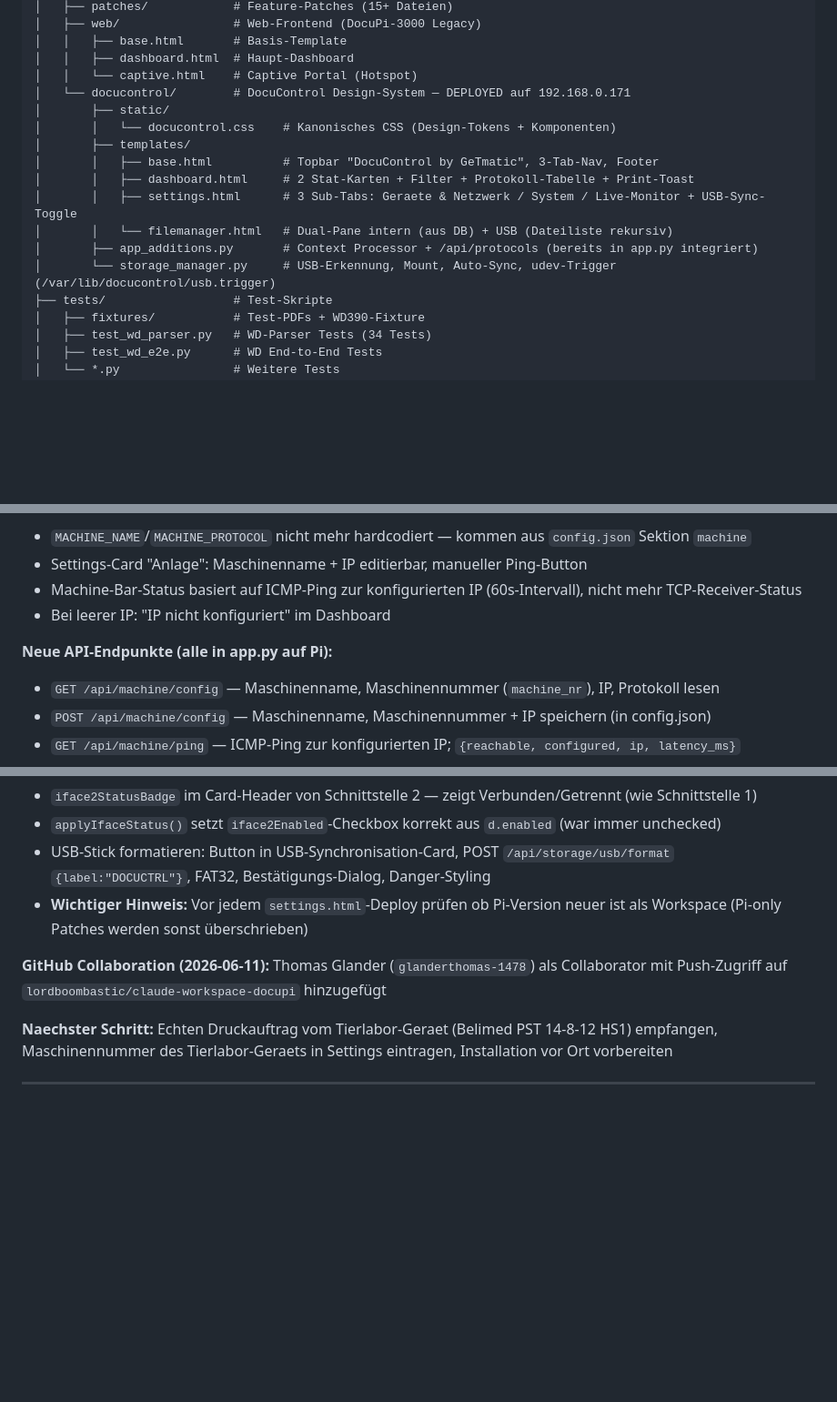
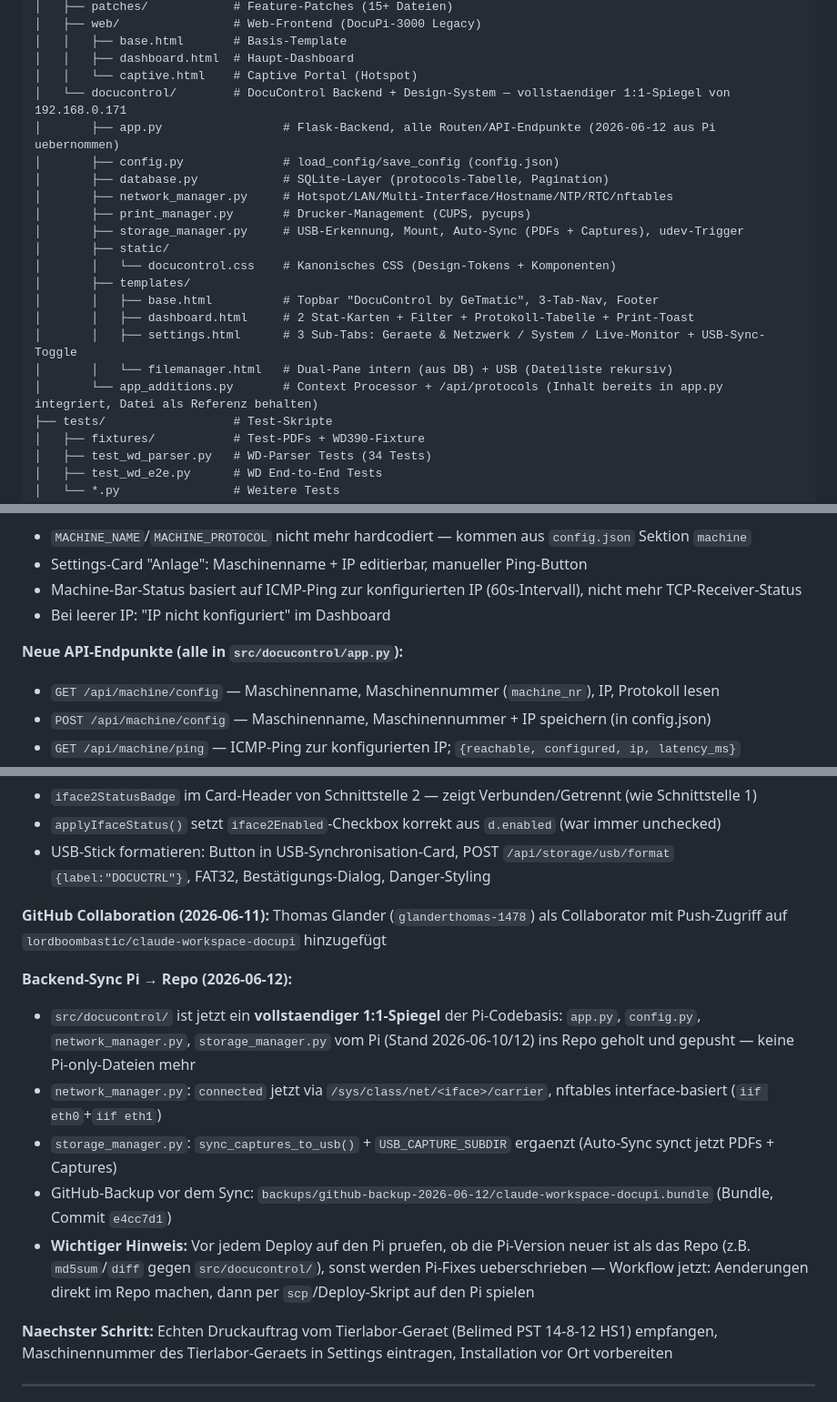
Before and after one commit to glanderthomas-1478/claude-workspace-docupi-sol-, a Markdown page: CLAUDE.md, 3 parts joined by grey strips. Shown at 91% size. Rendered like a GitHub page; blank space fills up the shorter version.

Commit message:
CLAUDE.md: src/docucontrol/ als vollstaendigen Pi-Spiegel dokumentieren
Backend-Dateien (app.py, config.py, network_manager.py, print_manager.py,
storage_manager.py) sind seit heute im Repo statt Pi-only. Workspace-Struktur
und Deploy-Hinweis entsprechend aktualisiert.

Co-Authored-By: Claude Sonnet 4.6 <noreply@anthropic.com>

```diff
--- a/CLAUDE.md
+++ b/CLAUDE.md
@@ -49,7 +49,13 @@ Das DocuPi-3000 ist ein Raspberry Pi-basiertes System, das:
 │   │   ├── base.html       # Basis-Template
 │   │   ├── dashboard.html  # Haupt-Dashboard
 │   │   └── captive.html    # Captive Portal (Hotspot)
-│   └── docucontrol/        # DocuControl Design-System — DEPLOYED auf 192.168.0.171
+│   └── docucontrol/        # DocuControl Backend + Design-System — vollstaendiger 1:1-Spiegel von 192.168.0.171
+│       ├── app.py                 # Flask-Backend, alle Routen/API-Endpunkte (2026-06-12 aus Pi uebernommen)
+│       ├── config.py              # load_config/save_config (config.json)
+│       ├── database.py            # SQLite-Layer (protocols-Tabelle, Pagination)
+│       ├── network_manager.py     # Hotspot/LAN/Multi-Interface/Hostname/NTP/RTC/nftables
+│       ├── print_manager.py       # Drucker-Management (CUPS, pycups)
+│       ├── storage_manager.py     # USB-Erkennung, Mount, Auto-Sync (PDFs + Captures), udev-Trigger
 │       ├── static/
 │       │   └── docucontrol.css    # Kanonisches CSS (Design-Tokens + Komponenten)
 │       ├── templates/
@@ -57,8 +63,7 @@ Das DocuPi-3000 ist ein Raspberry Pi-basiertes System, das:
 │       │   ├── dashboard.html     # 2 Stat-Karten + Filter + Protokoll-Tabelle + Print-Toast
 │       │   ├── settings.html      # 3 Sub-Tabs: Geraete & Netzwerk / System / Live-Monitor + USB-Sync-Toggle
 │       │   └── filemanager.html   # Dual-Pane intern (aus DB) + USB (Dateiliste rekursiv)
-│       ├── app_additions.py       # Context Processor + /api/protocols (bereits in app.py integriert)
-│       └── storage_manager.py     # USB-Erkennung, Mount, Auto-Sync, udev-Trigger (/var/lib/docucontrol/usb.trigger)
+│       └── app_additions.py       # Context Processor + /api/protocols (Inhalt bereits in app.py integriert, Datei als Referenz behalten)
 ├── tests/                  # Test-Skripte
 │   ├── fixtures/           # Test-PDFs + WD390-Fixture
 │   ├── test_wd_parser.py   # WD-Parser Tests (34 Tests)
@@ -124,7 +129,7 @@ Das DocuPi-3000 ist ein Raspberry Pi-basiertes System, das:
 - Machine-Bar-Status basiert auf ICMP-Ping zur konfigurierten IP (60s-Intervall), nicht mehr TCP-Receiver-Status
 - Bei leerer IP: "IP nicht konfiguriert" im Dashboard
 
-**Neue API-Endpunkte (alle in app.py auf Pi):**
+**Neue API-Endpunkte (alle in `src/docucontrol/app.py`):**
 - `GET /api/machine/config` — Maschinenname, Maschinennummer (`machine_nr`), IP, Protokoll lesen
 - `POST /api/machine/config` — Maschinenname, Maschinennummer + IP speichern (in config.json)
 - `GET /api/machine/ping` — ICMP-Ping zur konfigurierten IP; `{reachable, configured, ip, latency_ms}`
@@ -262,9 +267,15 @@ Das DocuPi-3000 ist ein Raspberry Pi-basiertes System, das:
 - `iface2StatusBadge` im Card-Header von Schnittstelle 2 — zeigt Verbunden/Getrennt (wie Schnittstelle 1)
 - `applyIfaceStatus()` setzt `iface2Enabled`-Checkbox korrekt aus `d.enabled` (war immer unchecked)
 - USB-Stick formatieren: Button in USB-Synchronisation-Card, POST `/api/storage/usb/format` `{label:"DOCUCTRL"}`, FAT32, Bestätigungs-Dialog, Danger-Styling
-- **Wichtiger Hinweis:** Vor jedem `settings.html`-Deploy prüfen ob Pi-Version neuer ist als Workspace (Pi-only Patches werden sonst überschrieben)
 
 **GitHub Collaboration (2026-06-11):** Thomas Glander (`glanderthomas-1478`) als Collaborator mit Push-Zugriff auf `lordboombastic/claude-workspace-docupi` hinzugefügt
+
+**Backend-Sync Pi → Repo (2026-06-12):**
+- `src/docucontrol/` ist jetzt ein **vollstaendiger 1:1-Spiegel** der Pi-Codebasis: `app.py`, `config.py`, `network_manager.py`, `storage_manager.py` vom Pi (Stand 2026-06-10/12) ins Repo geholt und gepusht — keine Pi-only-Dateien mehr
+- `network_manager.py`: `connected` jetzt via `/sys/class/net/<iface>/carrier`, nftables interface-basiert (`iif eth0`+`iif eth1`)
+- `storage_manager.py`: `sync_captures_to_usb()` + `USB_CAPTURE_SUBDIR` ergaenzt (Auto-Sync synct jetzt PDFs + Captures)
+- GitHub-Backup vor dem Sync: `backups/github-backup-2026-06-12/claude-workspace-docupi.bundle` (Bundle, Commit `e4cc7d1`)
+- **Wichtiger Hinweis:** Vor jedem Deploy auf den Pi pruefen, ob die Pi-Version neuer ist als das Repo (z.B. `md5sum`/`diff` gegen `src/docucontrol/`), sonst werden Pi-Fixes ueberschrieben — Workflow jetzt: Aenderungen direkt im Repo machen, dann per `scp`/Deploy-Skript auf den Pi spielen
 
 **Naechster Schritt:** Echten Druckauftrag vom Tierlabor-Geraet (Belimed PST 14-8-12 HS1) empfangen, Maschinennummer des Tierlabor-Geraets in Settings eintragen, Installation vor Ort vorbereiten
 
```
